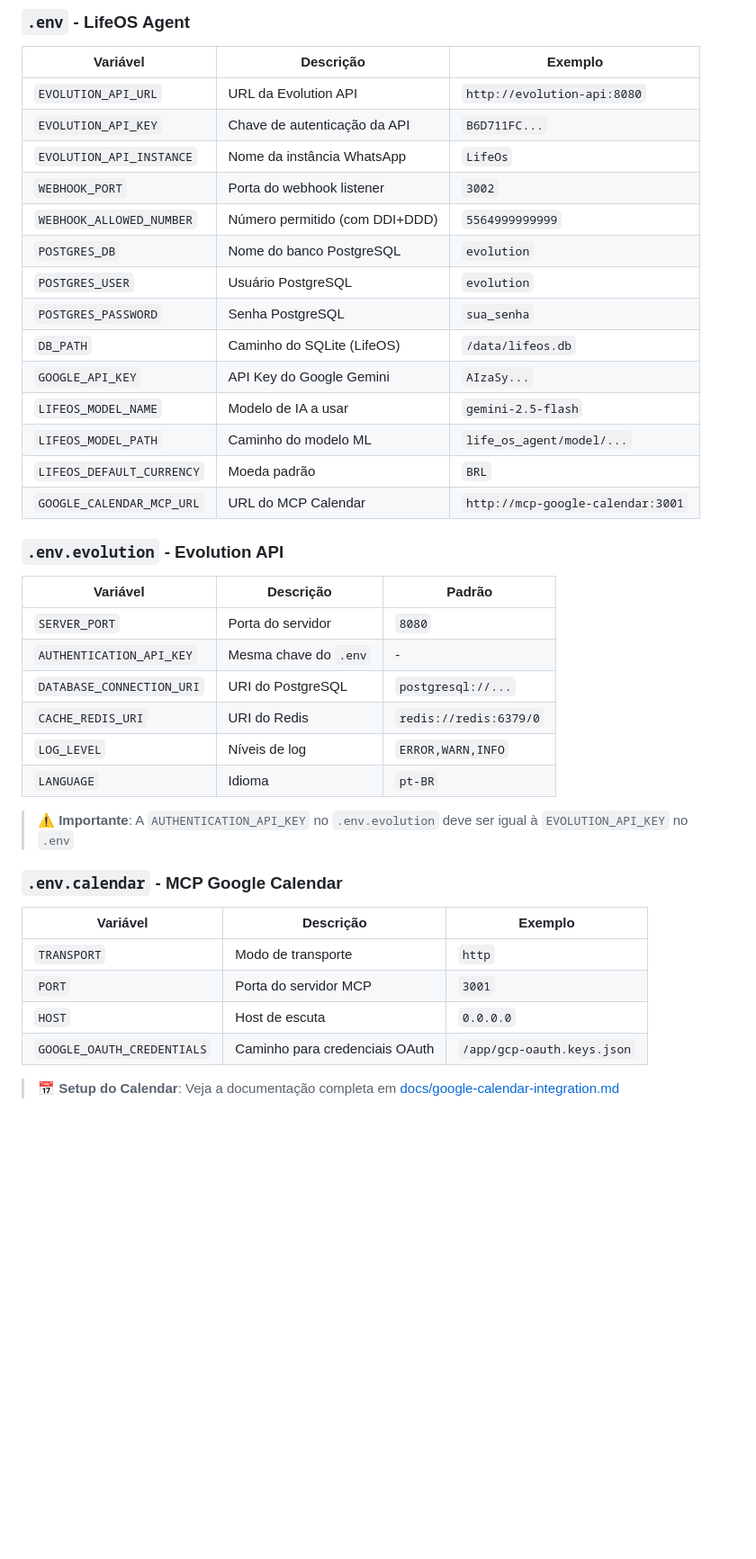
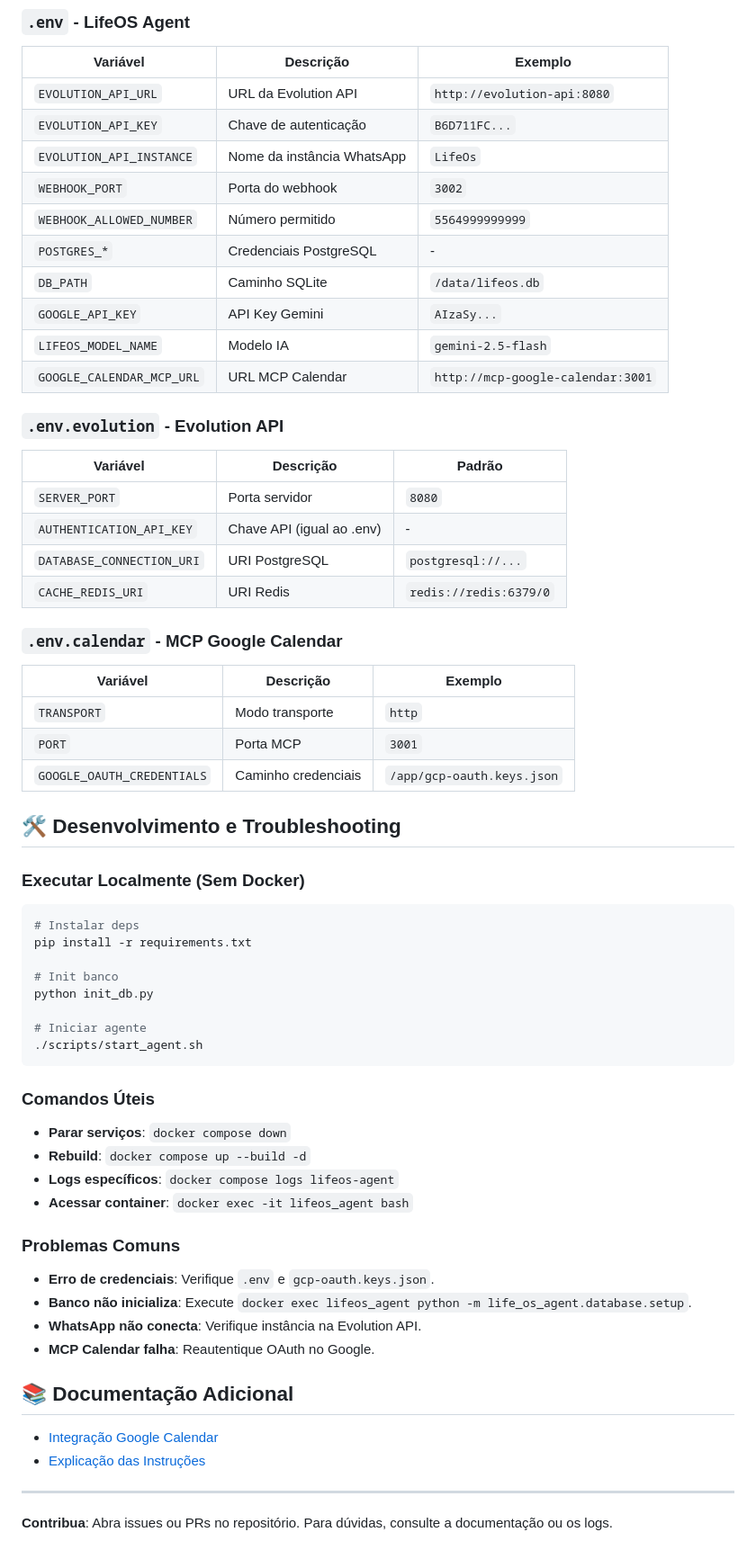
Before and after one commit to FelipePeretti/LifeOS-Agent, a Markdown page: README.md, the part around one of its changes. Shown at 90% size. Drawn GitHub-style; blank space fills up the shorter version.

````diff
--- a/README.md
+++ b/README.md
@@ -75,40 +168,67 @@ O banco será criado em `life_os_agent/database/lifeos.db`.
 | Variável | Descrição | Exemplo |
 |----------|-----------|---------|
 | `EVOLUTION_API_URL` | URL da Evolution API | `http://evolution-api:8080` |
-| `EVOLUTION_API_KEY` | Chave de autenticação da API | `B6D711FC...` |
+| `EVOLUTION_API_KEY` | Chave de autenticação | `B6D711FC...` |
 | `EVOLUTION_API_INSTANCE` | Nome da instância WhatsApp | `LifeOs` |
-| `WEBHOOK_PORT` | Porta do webhook listener | `3002` |
-| `WEBHOOK_ALLOWED_NUMBER` | Número permitido (com DDI+DDD) | `5564999999999` |
-| `POSTGRES_DB` | Nome do banco PostgreSQL | `evolution` |
-| `POSTGRES_USER` | Usuário PostgreSQL | `evolution` |
-| `POSTGRES_PASSWORD` | Senha PostgreSQL | `sua_senha` |
-| `DB_PATH` | Caminho do SQLite (LifeOS) | `/data/lifeos.db` |
-| `GOOGLE_API_KEY` | API Key do Google Gemini | `AIzaSy...` |
-| `LIFEOS_MODEL_NAME` | Modelo de IA a usar | `gemini-2.5-flash` |
-| `LIFEOS_MODEL_PATH` | Caminho do modelo ML | `life_os_agent/model/...` |
-| `LIFEOS_DEFAULT_CURRENCY` | Moeda padrão | `BRL` |
-| `GOOGLE_CALENDAR_MCP_URL` | URL do MCP Calendar | `http://mcp-google-calendar:3001` |
+| `WEBHOOK_PORT` | Porta do webhook | `3002` |
+| `WEBHOOK_ALLOWED_NUMBER` | Número permitido | `5564999999999` |
+| `POSTGRES_*` | Credenciais PostgreSQL | - |
+| `DB_PATH` | Caminho SQLite | `/data/lifeos.db` |
+| `GOOGLE_API_KEY` | API Key Gemini | `AIzaSy...` |
+| `LIFEOS_MODEL_NAME` | Modelo IA | `gemini-2.5-flash` |
+| `GOOGLE_CALENDAR_MCP_URL` | URL MCP Calendar | `http://mcp-google-calendar:3001` |
 
 ### `.env.evolution` - Evolution API
 
 | Variável | Descrição | Padrão |
 |----------|-----------|--------|
-| `SERVER_PORT` | Porta do servidor | `8080` |
-| `AUTHENTICATION_API_KEY` | Mesma chave do `.env` | - |
-| `DATABASE_CONNECTION_URI` | URI do PostgreSQL | `postgresql://...` |
-| `CACHE_REDIS_URI` | URI do Redis | `redis://redis:6379/0` |
-| `LOG_LEVEL` | Níveis de log | `ERROR,WARN,INFO` |
-| `LANGUAGE` | Idioma | `pt-BR` |
-
-> ⚠️ **Importante**: A `AUTHENTICATION_API_KEY` no `.env.evolution` deve ser igual à `EVOLUTION_API_KEY` no `.env`
+| `SERVER_PORT` | Porta servidor | `8080` |
+| `AUTHENTICATION_API_KEY` | Chave API (igual ao .env) | - |
+| `DATABASE_CONNECTION_URI` | URI PostgreSQL | `postgresql://...` |
+| `CACHE_REDIS_URI` | URI Redis | `redis://redis:6379/0` |
 
 ### `.env.calendar` - MCP Google Calendar
 
 | Variável | Descrição | Exemplo |
 |----------|-----------|---------|
-| `TRANSPORT` | Modo de transporte | `http` |
-| `PORT` | Porta do servidor MCP | `3001` |
-| `HOST` | Host de escuta | `0.0.0.0` |
-| `GOOGLE_OAUTH_CREDENTIALS` | Caminho para credenciais OAuth | `/app/gcp-oauth.keys.json` |
+| `TRANSPORT` | Modo transporte | `http` |
+| `PORT` | Porta MCP | `3001` |
+| `GOOGLE_OAUTH_CREDENTIALS` | Caminho credenciais | `/app/gcp-oauth.keys.json` |
 
-> 📅 **Setup do Calendar**: Veja a documentação completa em [docs/google-calendar-integration.md](docs/google-calendar-integration.md)
+## 🛠️ Desenvolvimento e Troubleshooting
+
+### Executar Localmente (Sem Docker)
+
+```bash
+# Instalar deps
+pip install -r requirements.txt
+
+# Init banco
+python init_db.py
+
+# Iniciar agente
+./scripts/start_agent.sh
+```
+
+### Comandos Úteis
+
+- **Parar serviços**: `docker compose down`
+- **Rebuild**: `docker compose up --build -d`
+- **Logs específicos**: `docker compose logs lifeos-agent`
+- **Acessar container**: `docker exec -it lifeos_agent bash`
+
+### Problemas Comuns
+
+- **Erro de credenciais**: Verifique `.env` e `gcp-oauth.keys.json`.
+- **Banco não inicializa**: Execute `docker exec lifeos_agent python -m life_os_agent.database.setup`.
+- **WhatsApp não conecta**: Verifique instância na Evolution API.
+- **MCP Calendar falha**: Reautentique OAuth no Google.
+
+## 📚 Documentação Adicional
+
+- [Integração Google Calendar](docs/google-calendar-integration.md)
+- [Explicação das Instruções](docs/explicacao_instructions_orq.txt)
+
+---
+
+**Contribua**: Abra issues ou PRs no repositório. Para dúvidas, consulte a documentação ou os logs.
````
Also changed, not shown: other parts of README.md (+127 -34 lines).
